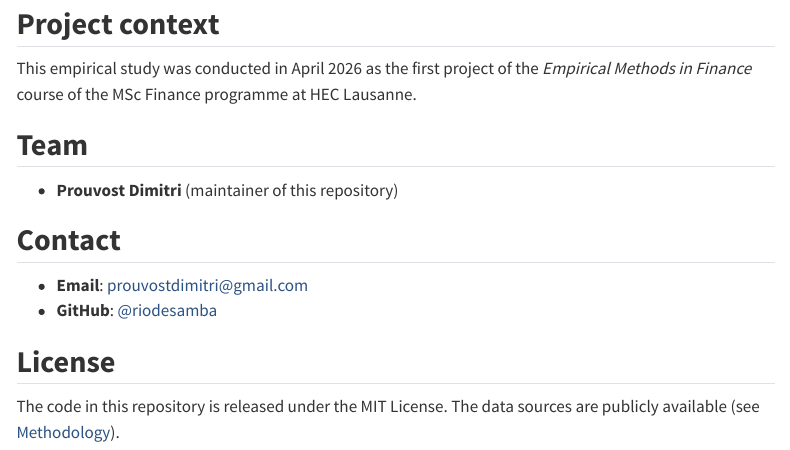
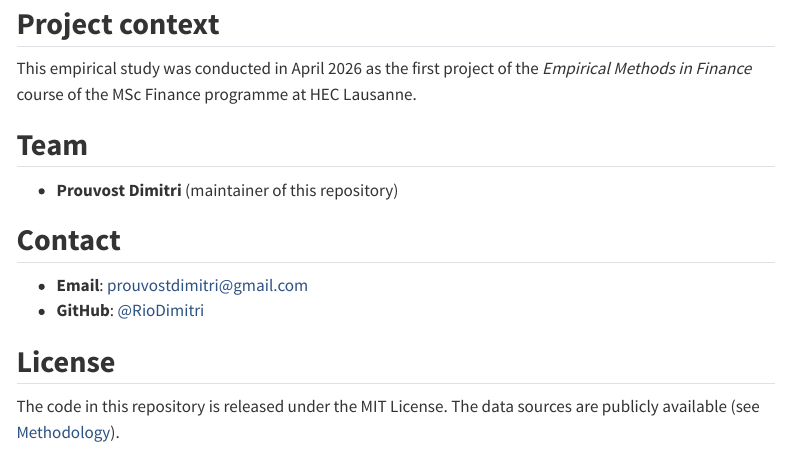
Before and after one commit to RioDimitri/oil-shocks-equity-markets, a Quarto document (about.qmd): the page in a window 1100 px wide, from 80 px down. Rendered offline with R 4.5, knitr and Pandoc in place of Quarto, with nearby package versions; menus at the side of the page are left out.

Commit message:
change in description

```diff
--- a/_quarto.yml
+++ b/_quarto.yml
@@ -28,7 +28,7 @@ website:
         text: About
     right:
       - icon: github
-        href: https://github.com/riodesamba/oil-shocks-equity-markets
+        href: https://github.com/RioDimitri/oil-shocks-equity-markets
         aria-label: GitHub
 
   page-footer:
--- a/about.qmd
+++ b/about.qmd
@@ -13,7 +13,7 @@ This empirical study was conducted in April 2026 as the first project of the *Em
 ## Contact
 
 - **Email**: prouvostdimitri@gmail.com
-- **GitHub**: [@riodesamba](https://github.com/riodesamba)
+- **GitHub**: [@RioDimitri](https://github.com/RioDimitri)
 
 ## License
 
```
Also changed, not shown: index.qmd (+1 -1 lines), notebook.qmd (+1 -1 lines).
